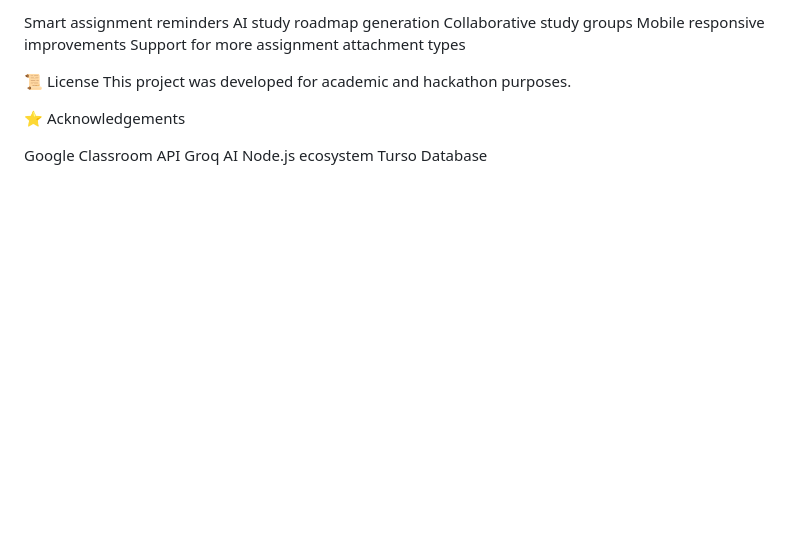
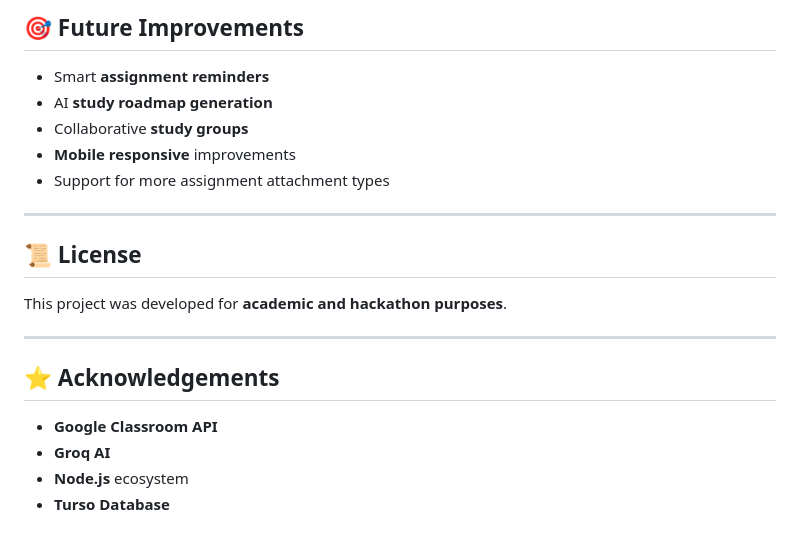
Before and after one commit to Souvagya06/studybuddy-ai, a Markdown page: README.md, the part around one of its changes. Drawn GitHub-style; blank space fills up the shorter version.

```diff
--- a/README.md
+++ b/README.md
@@ -137,17 +169,23 @@ Worked on frontend logic, API integration with UI, and dashboard interaction.
 
-Smart assignment reminders
-AI study roadmap generation
-Collaborative study groups
-Mobile responsive improvements
-Support for more assignment attachment types
+## 🎯 Future Improvements
 
+* Smart **assignment reminders**
+* AI **study roadmap generation**
+* Collaborative **study groups**
+* **Mobile responsive** improvements
+* Support for more assignment attachment types
 
-📜 License
-This project was developed for academic and hackathon purposes.
+---
 
-⭐ Acknowledgements
+## 📜 License
 
-Google Classroom API
-Groq AI
-Node.js ecosystem
-Turso Database
+This project was developed for **academic and hackathon purposes**.
+
+---
+
+## ⭐ Acknowledgements
+
+* **Google Classroom API**
+* **Groq AI**
+* **Node.js** ecosystem
+* **Turso Database**
```
Also changed, not shown: other parts of README.md (+95 -63 lines).
